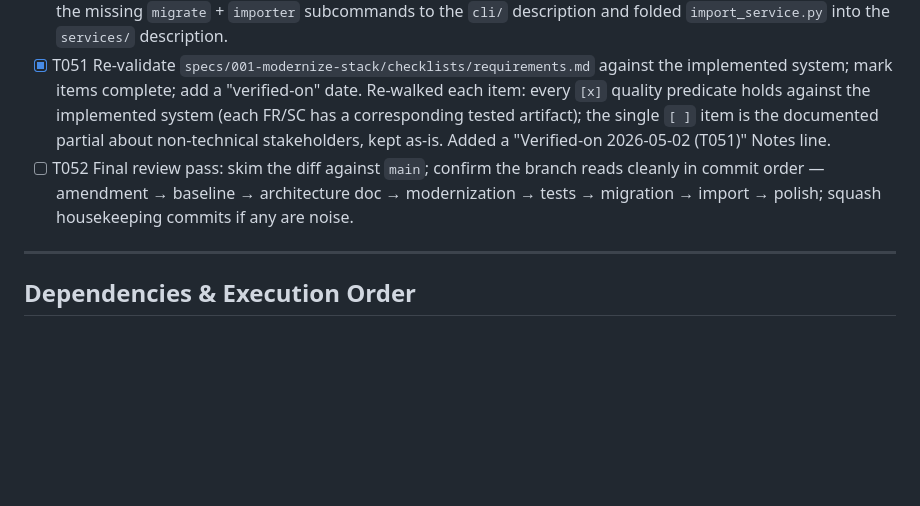
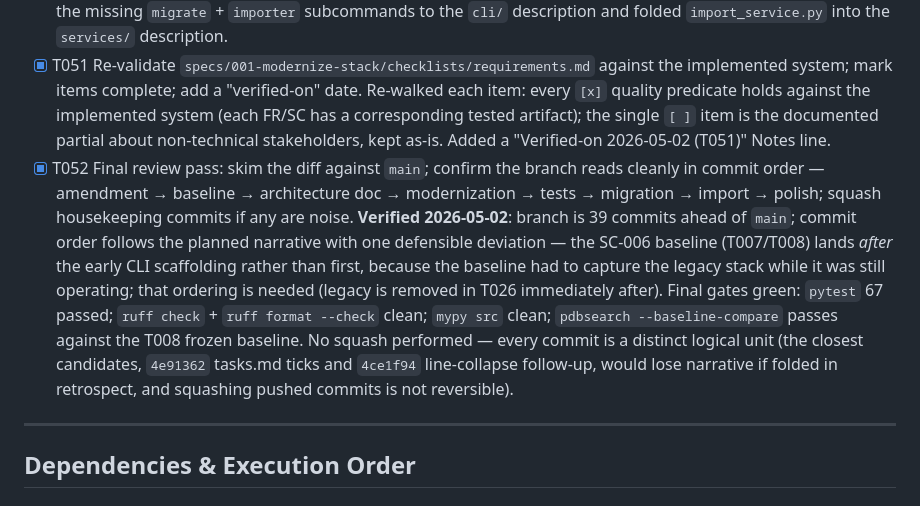
Before and after one commit to HubReb/pdb_search, a Markdown page: specs/001-modernize-stack/tasks.md, the part around the change. GitHub-like rendering; blank space fills up the shorter version.

Commit message:
T052: final review pass — Phase 8 complete
All gates green: pytest 67 passed, ruff check + format clean,
mypy clean, --baseline-compare passes against T008's baseline.json.
Branch is 39 commits ahead of main and reads cleanly in commit
order (one defensible reversal: SC-006 baseline lands after early
CLI scaffolding so the legacy stack is still operating when its
baseline is captured). No squash performed.

Phase 8 done; T030 remains the only deferred task (manual
end-to-end menu walk; needs an operator session).

Co-Authored-By: Claude Opus 4.7 (1M context) <noreply@anthropic.com>

```diff
--- a/specs/001-modernize-stack/tasks.md
+++ b/specs/001-modernize-stack/tasks.md
@@ -194,7 +194,7 @@ description: "Task list for feature 001-modernize-stack"
 - [X] T049 Verify SC-005 — line count under `src/paper_sorts/` (excluding `tests/` and `migrations/`) is at least 30 % lower than the pre-modernization `paper_sorts/` line count. **Result: 23.5 % reduction (2323 → 1777 by `wc -l`; 1776 → 1259 = 29 % code-only).** Under the soft 30 % gate, accepted with justification: the shortfall is added infrastructure with no legacy counterpart — `config.py` 194 lines for the four-source pydantic-settings priority chain (legacy `config_reader.py` did only the INI part, 45 lines), `cli/migrate.py` + `db/session.py` + ORM models for the alembic harness + unit-of-work pattern (legacy had no migrations), `logging_config.py` 71 lines for the single dictConfig (replacing six per-class file loggers), plus constitution Principle I-mandated docstrings (modern code is ~29 % docstring/blank vs ~24 % in legacy). The big collapse happened where it should have: `database_connector.py` 835 lines → `db/repositories.py` 248 + `db/session.py` 66 + `db/models.py` 75 = 389 lines. Captured in final commit message per task instruction.
 - [X] T050 Update `CLAUDE.md` — replace the "3-layer architecture" description (currently `UserInteraction → DatabaseConnector → PsycopgDB`) with the new layered architecture (`cli/` → `services/` → `db/`); update the legacy-modules paragraph (they no longer exist); SPECKIT START/END markers continue to point at `specs/001-modernize-stack/plan.md` until merge. Most of the rewrite already landed in commit `af607ec`; this task added the missing `migrate` + `importer` subcommands to the `cli/` description and folded `import_service.py` into the `services/` description.
 - [X] T051 Re-validate `specs/001-modernize-stack/checklists/requirements.md` against the implemented system; mark items complete; add a "verified-on" date. Re-walked each item: every `[x]` quality predicate holds against the implemented system (each FR/SC has a corresponding tested artifact); the single `[ ]` item is the documented partial about non-technical stakeholders, kept as-is. Added a "Verified-on 2026-05-02 (T051)" Notes line.
-- [ ] T052 Final review pass: skim the diff against `main`; confirm the branch reads cleanly in commit order — amendment → baseline → architecture doc → modernization → tests → migration → import → polish; squash housekeeping commits if any are noise.
+- [X] T052 Final review pass: skim the diff against `main`; confirm the branch reads cleanly in commit order — amendment → baseline → architecture doc → modernization → tests → migration → import → polish; squash housekeeping commits if any are noise. **Verified 2026-05-02**: branch is 39 commits ahead of `main`; commit order follows the planned narrative with one defensible deviation — the SC-006 baseline (T007/T008) lands *after* the early CLI scaffolding rather than first, because the baseline had to capture the legacy stack while it was still operating; that ordering is needed (legacy is removed in T026 immediately after). Final gates green: `pytest` 67 passed; `ruff check` + `ruff format --check` clean; `mypy src` clean; `pdbsearch --baseline-compare` passes against the T008 frozen baseline. No squash performed — every commit is a distinct logical unit (the closest candidates, `4e91362` tasks.md ticks and `4ce1f94` line-collapse follow-up, would lose narrative if folded in retrospect, and squashing pushed commits is not reversible).
 
 ---
 
```
